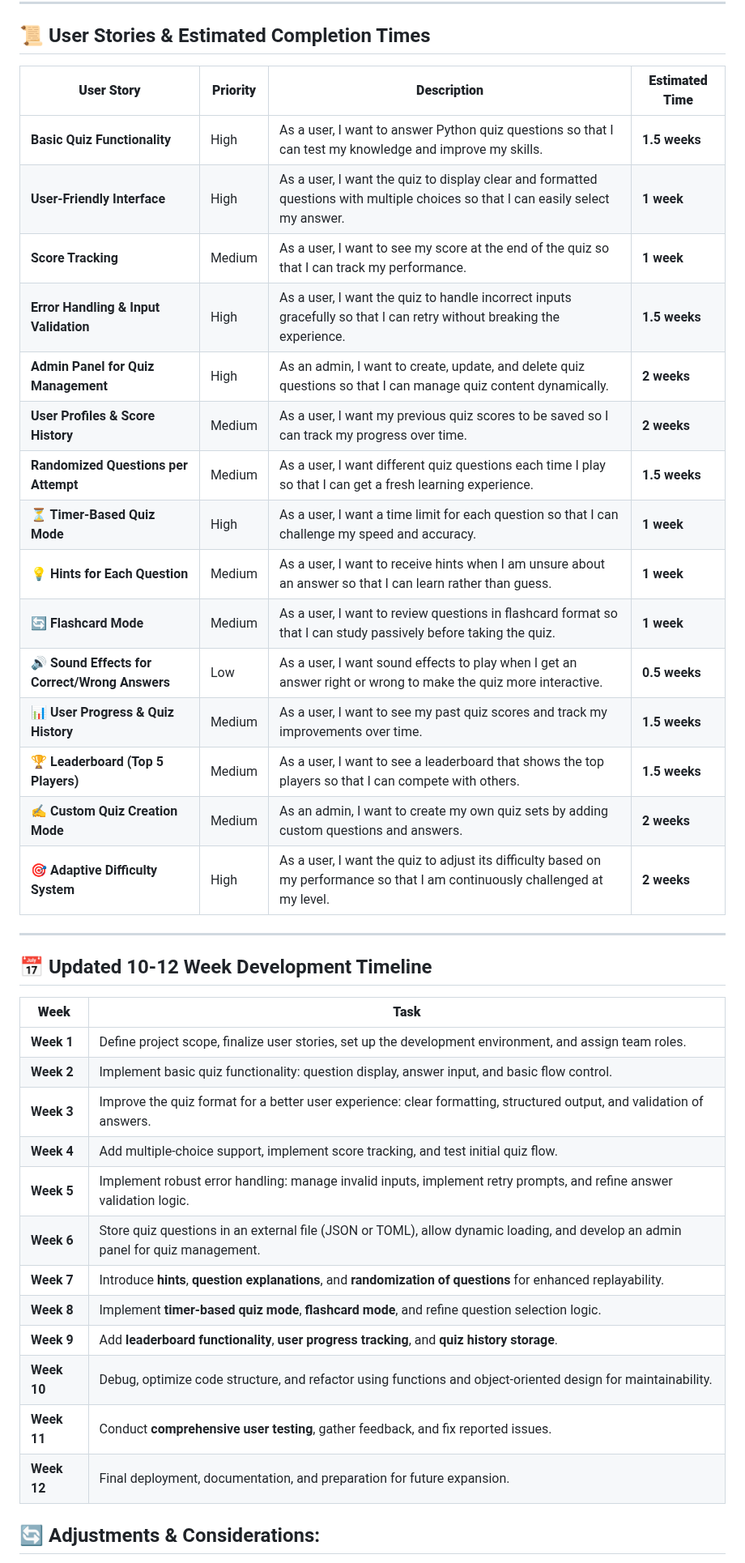
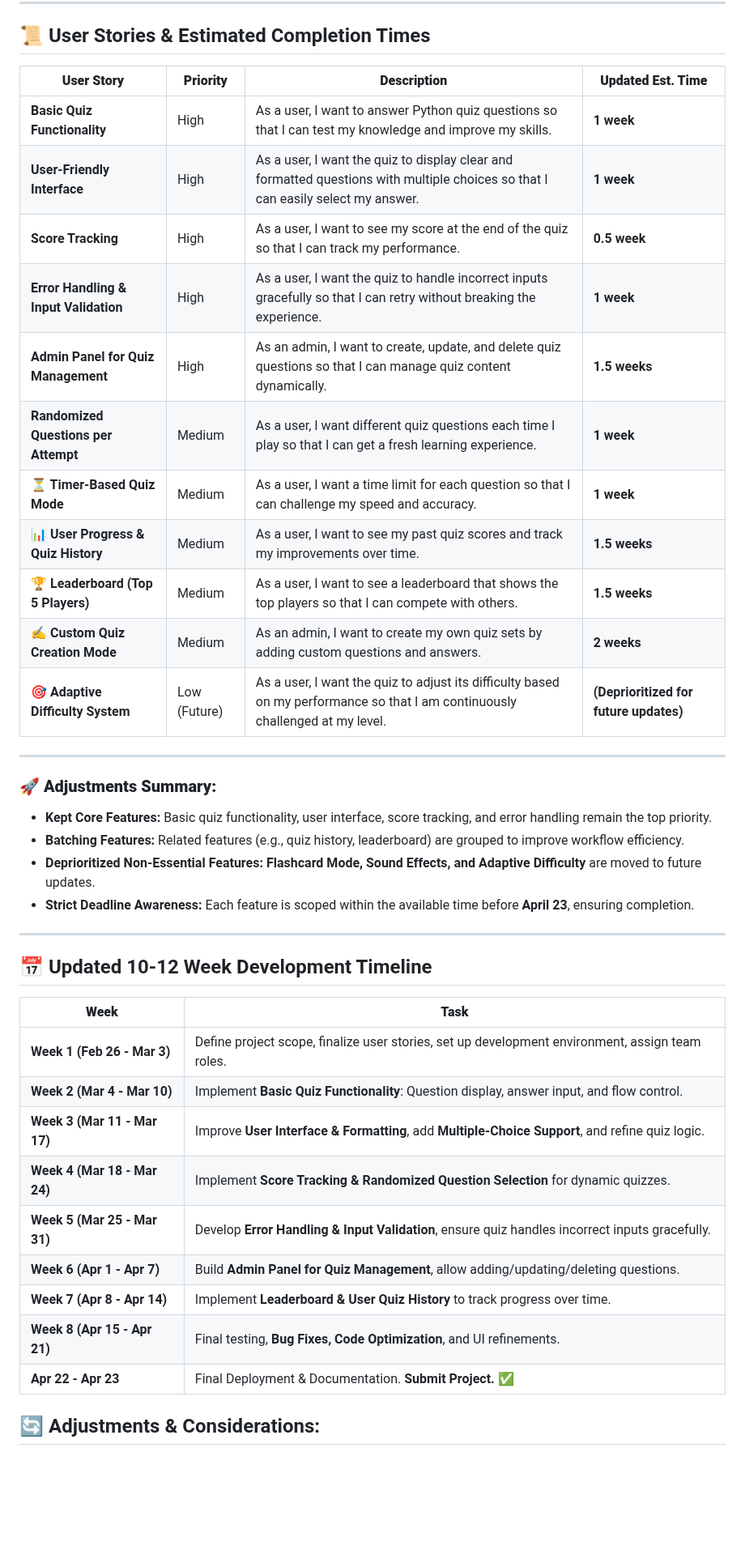
Before and after one commit to rogelg909/ist-303-team-A, a Markdown page: README.md, the part around one of its changes. Shown at 81% size. GitHub-like rendering; blank space fills up the shorter version.

```diff
--- a/README.md
+++ b/README.md
@@ -78,41 +78,41 @@ Understanding our stakeholders helps us ensure the quiz application meets their
 
 ## 📜 User Stories & Estimated Completion Times
 
-| **User Story**  | **Priority** | **Description** | **Estimated Time** |
+| **User Story**  | **Priority** | **Description** | **Updated Est. Time** |
 | --------------  | ------------ | --------------- | ------------------ |
-| **Basic Quiz Functionality**  | High | As a user, I want to answer Python quiz questions so that I can test my knowledge and improve my skills. | **1.5 weeks** |
+| **Basic Quiz Functionality**  | High | As a user, I want to answer Python quiz questions so that I can test my knowledge and improve my skills. | **1 week** |
 | **User-Friendly Interface**  | High | As a user, I want the quiz to display clear and formatted questions with multiple choices so that I can easily select my answer. | **1 week** |
-| **Score Tracking** | Medium | As a user, I want to see my score at the end of the quiz so that I can track my performance. | **1 week** |
-| **Error Handling & Input Validation** | High | As a user, I want the quiz to handle incorrect inputs gracefully so that I can retry without breaking the experience. | **1.5 weeks** |
-| **Admin Panel for Quiz Management** | High | As an admin, I want to create, update, and delete quiz questions so that I can manage quiz content dynamically. | **2 weeks** |
-| **User Profiles & Score History** | Medium | As a user, I want my previous quiz scores to be saved so I can track my progress over time. | **2 weeks** |
-| **Randomized Questions per Attempt** | Medium | As a user, I want different quiz questions each time I play so that I can get a fresh learning experience. | **1.5 weeks** |
-| **⏳ Timer-Based Quiz Mode** | High | As a user, I want a time limit for each question so that I can challenge my speed and accuracy. | **1 week** |
-| **💡 Hints for Each Question** | Medium | As a user, I want to receive hints when I am unsure about an answer so that I can learn rather than guess. | **1 week** |
-| **🔄 Flashcard Mode** | Medium | As a user, I want to review questions in flashcard format so that I can study passively before taking the quiz. | **1 week** |
-| **🔊 Sound Effects for Correct/Wrong Answers** | Low | As a user, I want sound effects to play when I get an answer right or wrong to make the quiz more interactive. | **0.5 weeks** |
+| **Score Tracking** | High | As a user, I want to see my score at the end of the quiz so that I can track my performance. | **0.5 week** |
+| **Error Handling & Input Validation** | High | As a user, I want the quiz to handle incorrect inputs gracefully so that I can retry without breaking the experience. | **1 week** |
+| **Admin Panel for Quiz Management** | High | As an admin, I want to create, update, and delete quiz questions so that I can manage quiz content dynamically. | **1.5 weeks** |
+| **Randomized Questions per Attempt** | Medium | As a user, I want different quiz questions each time I play so that I can get a fresh learning experience. | **1 week** |
+| **⏳ Timer-Based Quiz Mode** | Medium | As a user, I want a time limit for each question so that I can challenge my speed and accuracy. | **1 week** |
 | **📊 User Progress & Quiz History** | Medium | As a user, I want to see my past quiz scores and track my improvements over time. | **1.5 weeks** |
 | **🏆 Leaderboard (Top 5 Players)** | Medium | As a user, I want to see a leaderboard that shows the top players so that I can compete with others. | **1.5 weeks** |
 | **✍️ Custom Quiz Creation Mode** | Medium | As an admin, I want to create my own quiz sets by adding custom questions and answers. | **2 weeks** |
-| **🎯 Adaptive Difficulty System** | High | As a user, I want the quiz to adjust its difficulty based on my performance so that I am continuously challenged at my level. | **2 weeks** |
+| **🎯 Adaptive Difficulty System** | Low (Future) | As a user, I want the quiz to adjust its difficulty based on my performance so that I am continuously challenged at my level. | **(Deprioritized for future updates)** |
+
+---
+### **🚀 Adjustments Summary:**
+- **Kept Core Features:** Basic quiz functionality, user interface, score tracking, and error handling remain the top priority.
+- **Batching Features:** Related features (e.g., quiz history, leaderboard) are grouped to improve workflow efficiency.
+- **Deprioritized Non-Essential Features:** **Flashcard Mode, Sound Effects, and Adaptive Difficulty** are moved to future updates.
+- **Strict Deadline Awareness:** Each feature is scoped within the available time before **April 23**, ensuring completion.
 
 ---
 
 ## 📅 Updated 10-12 Week Development Timeline
 
-| **Week**   | **Task**|
-|----------- | ----------|
-| **Week 1** | Define project scope, finalize user stories, set up the development environment, and assign team roles. |
-| **Week 2** | Implement basic quiz functionality: question display, answer input, and basic flow control. |
-| **Week 3** | Improve the quiz format for a better user experience: clear formatting, structured output, and validation of answers. |
-| **Week 4** | Add multiple-choice support, implement score tracking, and test initial quiz flow. |
-| **Week 5** | Implement robust error handling: manage invalid inputs, implement retry prompts, and refine answer validation logic. |
-| **Week 6** | Store quiz questions in an external file (JSON or TOML), allow dynamic loading, and develop an admin panel for quiz management. |
-| **Week 7** | Introduce **hints**, **question explanations**, and **randomization of questions** for enhanced replayability. |
-| **Week 8** | Implement **timer-based quiz mode**, **flashcard mode**, and refine question selection logic. |
-| **Week 9** | Add **leaderboard functionality**, **user progress tracking**, and **quiz history storage**. |
-| **Week 10** | Debug, optimize code structure, and refactor using functions and object-oriented design for maintainability. |
-| **Week 11** | Conduct **comprehensive user testing**, gather feedback, and fix reported issues. |
-| **Week 12** | Final deployment, documentation, and preparation for future expansion. |
+| **Week**   | **Task** |
+|----------- |----------|
+| **Week 1 (Feb 26 - Mar 3)** | Define project scope, finalize user stories, set up development environment, assign team roles. |
+| **Week 2 (Mar 4 - Mar 10)** | Implement **Basic Quiz Functionality**: Question display, answer input, and flow control. |
+| **Week 3 (Mar 11 - Mar 17)** | Improve **User Interface & Formatting**, add **Multiple-Choice Support**, and refine quiz logic. |
+| **Week 4 (Mar 18 - Mar 24)** | Implement **Score Tracking & Randomized Question Selection** for dynamic quizzes. |
+| **Week 5 (Mar 25 - Mar 31)** | Develop **Error Handling & Input Validation**, ensure quiz handles incorrect inputs gracefully. |
+| **Week 6 (Apr 1 - Apr 7)** | Build **Admin Panel for Quiz Management**, allow adding/updating/deleting questions. |
+| **Week 7 (Apr 8 - Apr 14)** | Implement **Leaderboard & User Quiz History** to track progress over time. |
+| **Week 8 (Apr 15 - Apr 21)** | Final testing, **Bug Fixes, Code Optimization**, and UI refinements. |
+| **Apr 22 - Apr 23** | Final Deployment & Documentation. **Submit Project.** ✅ |
 
 ## 🔄 Adjustments & Considerations:
```
Also changed, not shown: other parts of README.md (+4 -5 lines).
